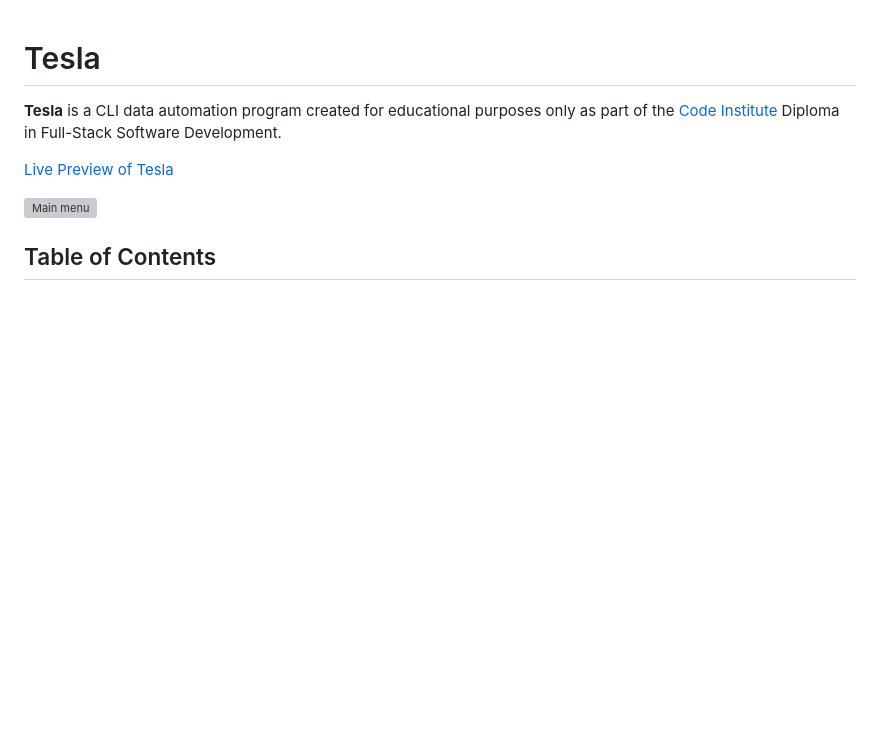
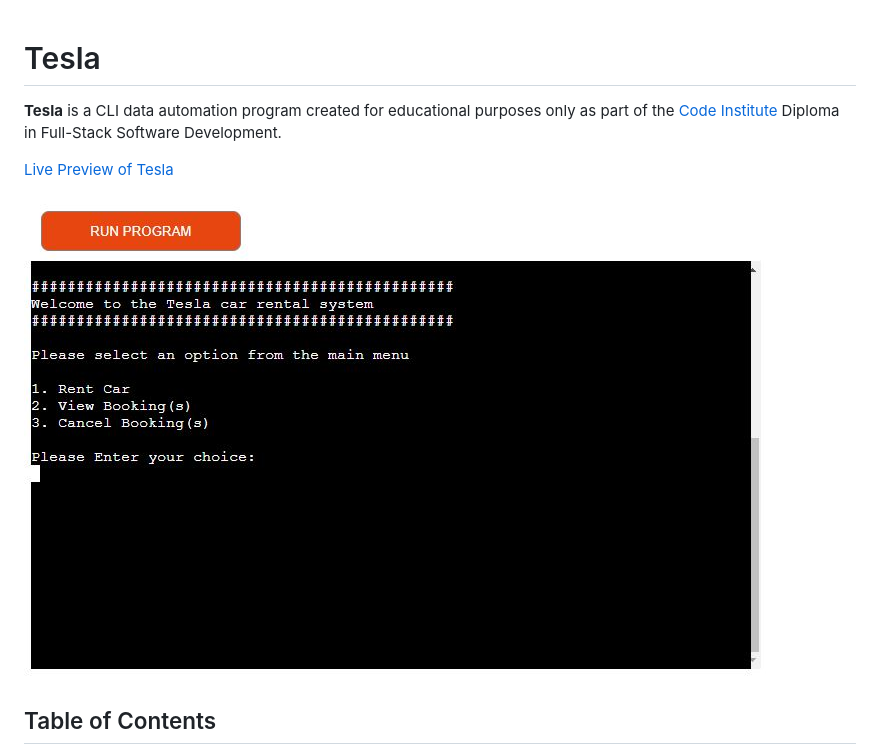
Before and after one commit to SanitaB17/Game, a Markdown page: README.md, the part around the change. Drawn GitHub-style; pictures changed too: docs/images/main.JPG (added); blank space fills up the shorter version; grey boxes are pictures that could not be loaded.

Commit message:
change image from png to jpg

```diff
--- a/README.md
+++ b/README.md
@@ -4,7 +4,7 @@
 
 [Live Preview of Tesla](https://rent-tesla-fbe3f5ee7ebb.herokuapp.com/)
 
-![Main menu](docs/images/main.png)
+![Main view](docs/images/main.JPG)
 
 
 ## Table of Contents
```
Also changed, not shown: docs/images/Main.png (deleted).
